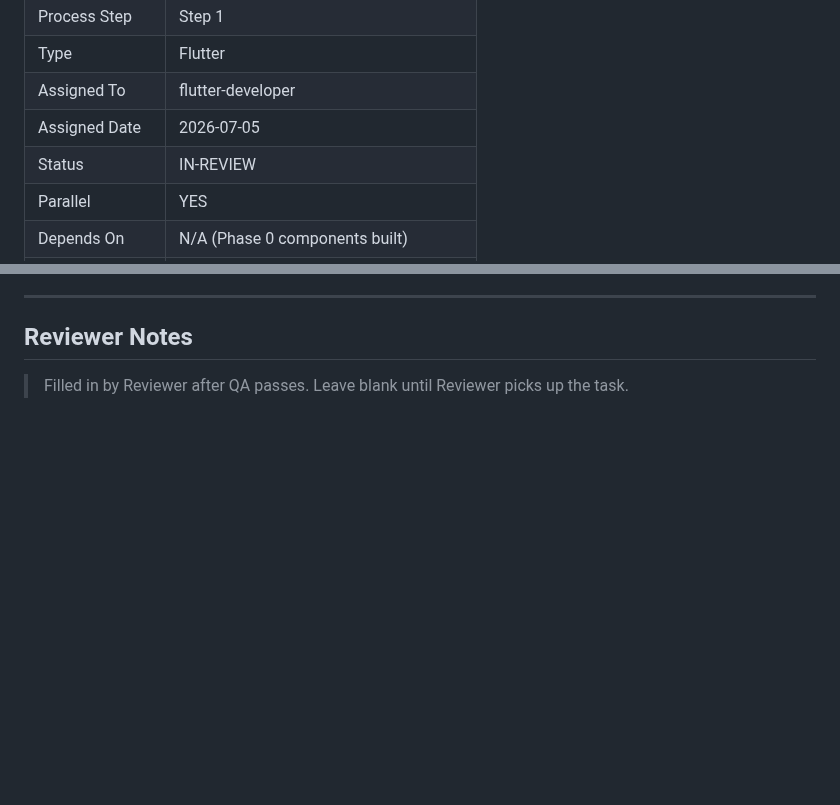
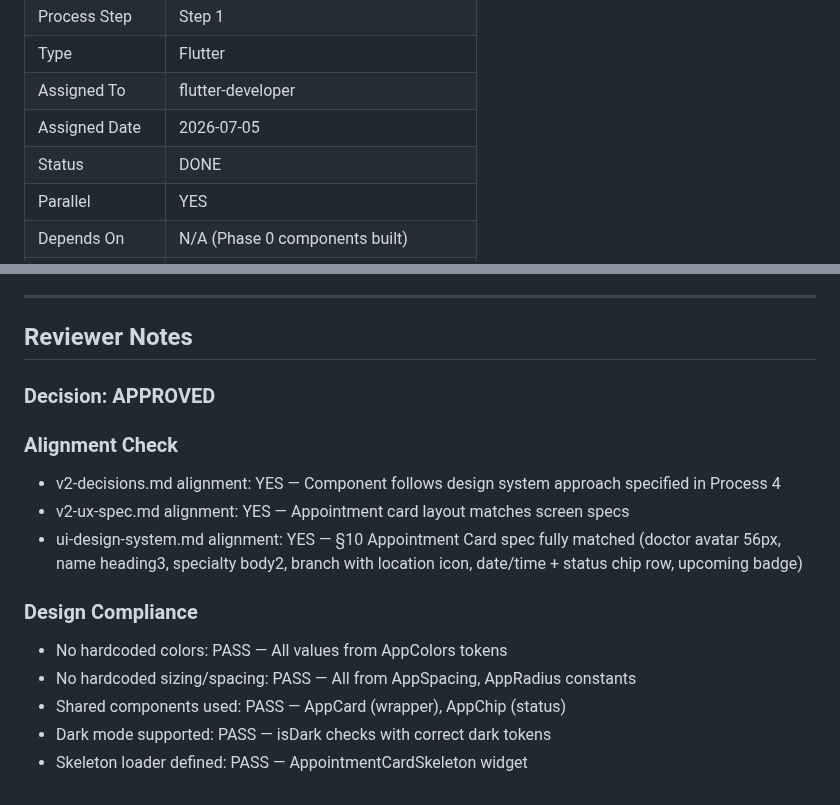
Before and after one commit to zarinjas/heclinicappv2, a Markdown page: tasks/done/UI-P1-T01-appointment-card.md, 2 parts joined by grey strips. GitHub-like rendering; blank space fills up the shorter version.

Commit message:
ai: UI-P1-T01 — REVIEWER APPROVED → DONE — AppointmentCard

```diff
--- a/tasks/in-review/UI-P1-T01-appointment-card.md
+++ b/tasks/done/UI-P1-T01-appointment-card.md
@@ -11,7 +11,7 @@
 | Type | Flutter |
 | Assigned To | flutter-developer |
 | Assigned Date | 2026-07-05 |
-| Status | IN-REVIEW |
+| Status | DONE |
 | Parallel | YES |
 | Depends On | N/A (Phase 0 components built) |
 | Blocked Reason | N/A |
@@ -148,5 +148,16 @@ Built the `AppointmentCard` component per the design system spec. Includes docto
 
 ## Reviewer Notes
 
-> Filled in by Reviewer after QA passes.
-> Leave blank until Reviewer picks up the task.
+### Decision: APPROVED
+
+### Alignment Check
+- v2-decisions.md alignment: YES — Component follows design system approach specified in Process 4
+- v2-ux-spec.md alignment: YES — Appointment card layout matches screen specs
+- ui-design-system.md alignment: YES — §10 Appointment Card spec fully matched (doctor avatar 56px, name heading3, specialty body2, branch with location icon, date/time + status chip row, upcoming badge)
+
+### Design Compliance
+- No hardcoded colors: PASS — All values from AppColors tokens
+- No hardcoded sizing/spacing: PASS — All from AppSpacing, AppRadius constants
+- Shared components used: PASS — AppCard (wrapper), AppChip (status)
+- Dark mode supported: PASS — isDark checks with correct dark tokens
+- Skeleton loader defined: PASS — AppointmentCardSkeleton widget
```
Also changed, not shown: memory/project-manager/context.md (+1 -1 lines), memory/project-manager/task-index.md (+1 -1 lines).
